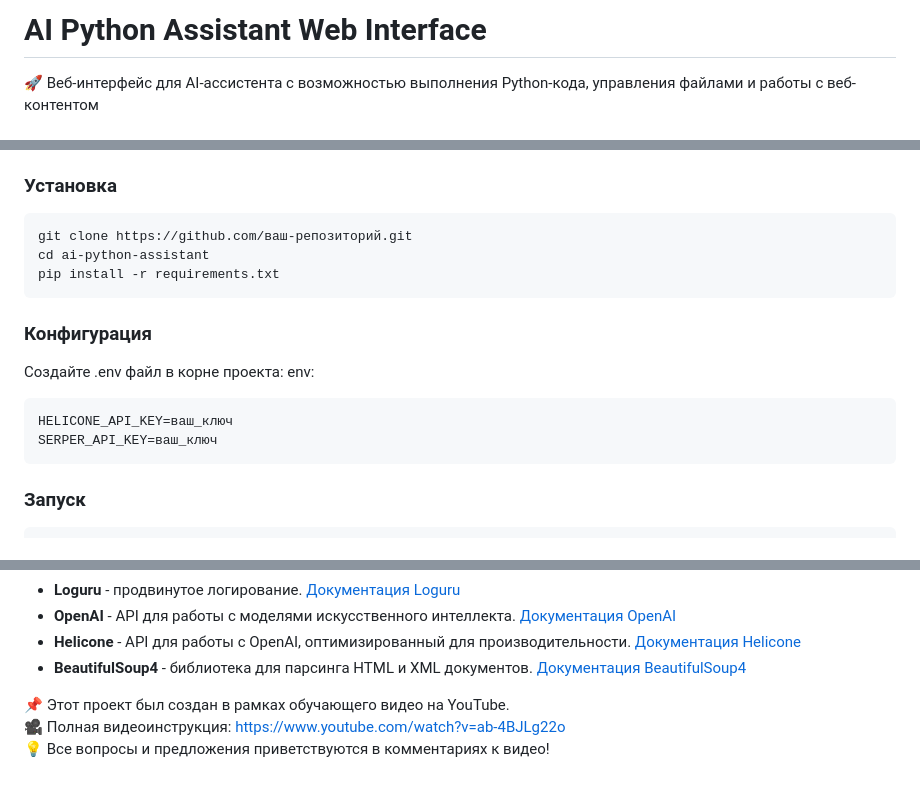
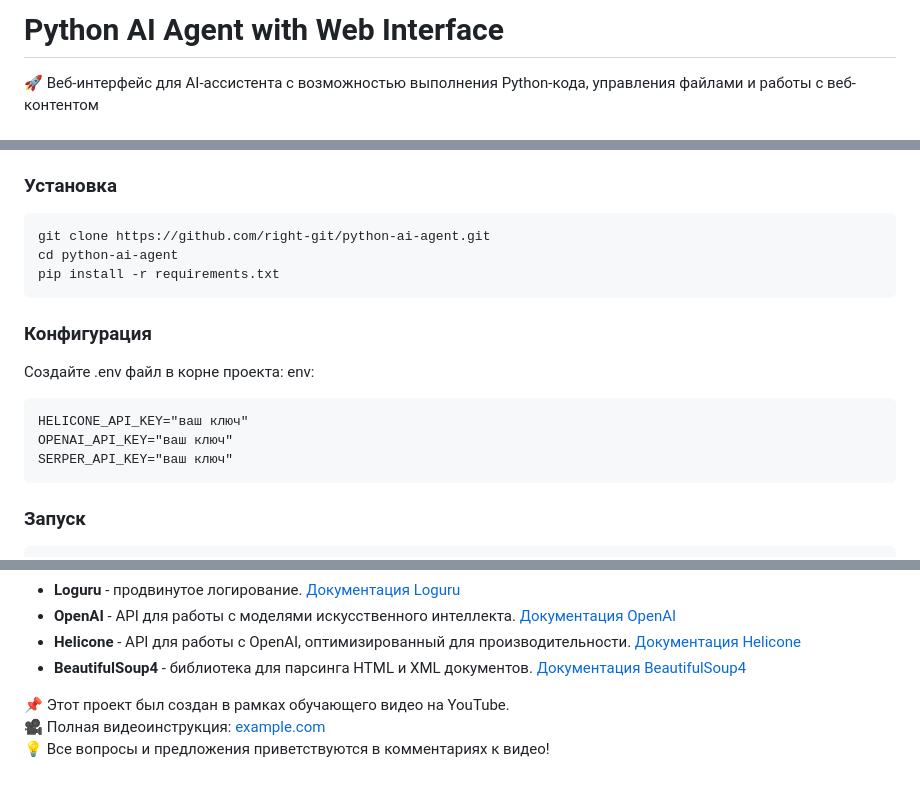
Before and after one commit to right-git/python-ai-agent, a Markdown page: README.md, 3 parts joined by grey strips. GitHub-like rendering.

````diff
--- a/README.md
+++ b/README.md
@@ -1,4 +1,4 @@
-# AI Python Assistant Web Interface
+# Python AI Agent with Web Interface
 
 🚀 Веб-интерфейс для AI-ассистента с возможностью выполнения Python-кода, управления файлами и работы с веб-контентом
 
@@ -24,8 +24,8 @@
 
 ### Установка
 ```bash
-git clone https://github.com/ваш-репозиторий.git
-cd ai-python-assistant
+git clone https://github.com/right-git/python-ai-agent.git
+cd python-ai-agent
 pip install -r requirements.txt
 ```
 
@@ -34,8 +34,9 @@ pip install -r requirements.txt
 Создайте .env файл в корне проекта:
 env:
 ```
-HELICONE_API_KEY=ваш_ключ
-SERPER_API_KEY=ваш_ключ
+HELICONE_API_KEY="ваш ключ"
+OPENAI_API_KEY="ваш ключ"
+SERPER_API_KEY="ваш ключ"
 ```
 
 ### Запуск
@@ -92,5 +94,5 @@ python main.py
 
 
 📌 Этот проект был создан в рамках обучающего видео на YouTube.
-🎥 Полная видеоинструкция: [https://www.youtube.com/watch?v=ab-4BJLg22o](https://www.youtube.com/watch?v=ab-4BJLg22o)
+🎥 Полная видеоинструкция: [example.com](example.com)
 💡 Все вопросы и предложения приветствуются в комментариях к видео!
````
Also changed, not shown: other parts of README.md (+2 -1 lines).
